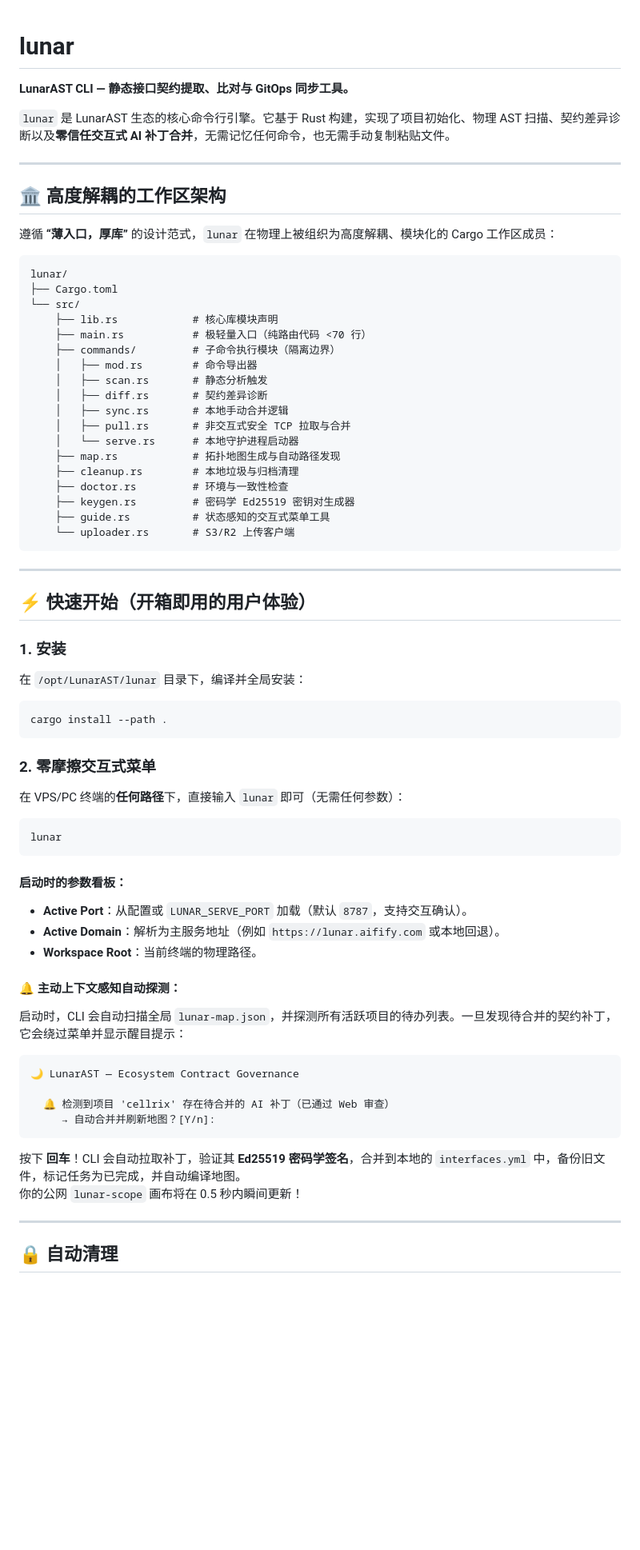
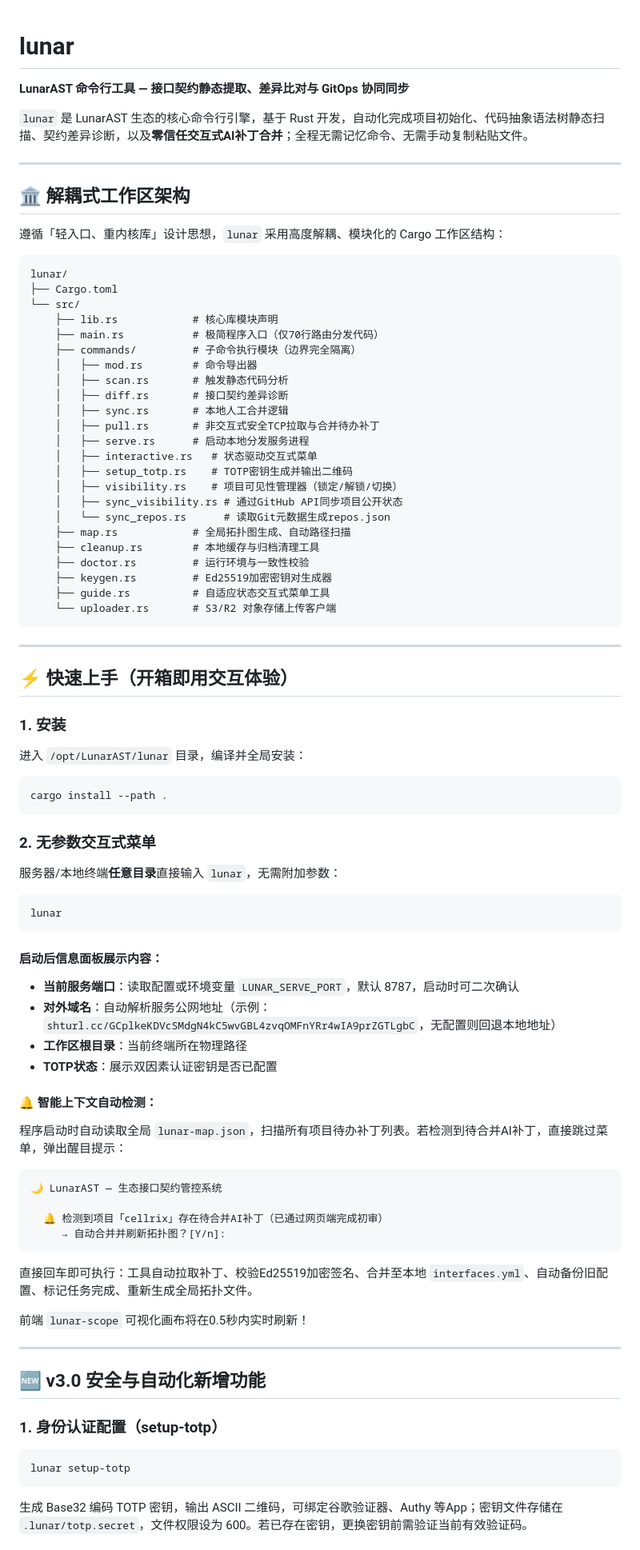
Before and after one commit to LunarAST/lunar, a Markdown page: README.zh-CN.md, the part around one of its changes. Shown at 80% size. Drawn GitHub-style; blank space fills up the shorter version.

Commit message:
docs: update Chinese README and AI-GitOps-Guide for v3.0

````diff
--- a/README.zh-CN.md
+++ b/README.zh-CN.md
@@ -1,69 +1,77 @@
 # lunar
+**LunarAST 命令行工具 — 接口契约静态提取、差异比对与 GitOps 协同同步**
 
-**LunarAST CLI — 静态接口契约提取、比对与 GitOps 同步工具。**
-
-`lunar` 是 LunarAST 生态的核心命令行引擎。它基于 Rust 构建，实现了项目初始化、物理 AST 扫描、契约差异诊断以及**零信任交互式 AI 补丁合并**，无需记忆任何命令，也无需手动复制粘贴文件。
+`lunar` 是 LunarAST 生态的核心命令行引擎，基于 Rust 开发，自动化完成项目初始化、代码抽象语法树静态扫描、契约差异诊断，以及**零信任交互式AI补丁合并**；全程无需记忆命令、无需手动复制粘贴文件。
 
 ---
 
-## 🏛️ 高度解耦的工作区架构
-
-遵循 **“薄入口，厚库”** 的设计范式，`lunar` 在物理上被组织为高度解耦、模块化的 Cargo 工作区成员：
-
+## 🏛️ 解耦式工作区架构
+遵循「轻入口、重内核库」设计思想，`lunar` 采用高度解耦、模块化的 Cargo 工作区结构：
 ```
 lunar/
 ├── Cargo.toml
 └── src/
     ├── lib.rs            # 核心库模块声明
-    ├── main.rs           # 极轻量入口（纯路由代码 <70 行）
-    ├── commands/         # 子命令执行模块（隔离边界）
+    ├── main.rs           # 极简程序入口（仅70行路由分发代码）
+    ├── commands/         # 子命令执行模块（边界完全隔离）
     │   ├── mod.rs        # 命令导出器
-    │   ├── scan.rs       # 静态分析触发
-    │   ├── diff.rs       # 契约差异诊断
-    │   ├── sync.rs       # 本地手动合并逻辑
-    │   ├── pull.rs       # 非交互式安全 TCP 拉取与合并
-    │   └── serve.rs      # 本地守护进程启动器
-    ├── map.rs            # 拓扑地图生成与自动路径发现
-    ├── cleanup.rs        # 本地垃圾与归档清理
-    ├── doctor.rs         # 环境与一致性检查
-    ├── keygen.rs         # 密码学 Ed25519 密钥对生成器
-    ├── guide.rs          # 状态感知的交互式菜单工具
-    └── uploader.rs       # S3/R2 上传客户端
+    │   ├── scan.rs       # 触发静态代码分析
+    │   ├── diff.rs       # 接口契约差异诊断
+    │   ├── sync.rs       # 本地人工合并逻辑
+    │   ├── pull.rs       # 非交互式安全TCP拉取与合并待办补丁
+    │   ├── serve.rs      # 启动本地分发服务进程
+    │   ├── interactive.rs   # 状态驱动交互式菜单
+    │   ├── setup_totp.rs    # TOTP密钥生成并输出二维码
+    │   ├── visibility.rs    # 项目可见性管理器（锁定/解锁/切换）
+    │   ├── sync_visibility.rs # 通过GitHub API同步项目公开状态
+    │   └── sync_repos.rs      # 读取Git元数据生成repos.json
+    ├── map.rs            # 全局拓扑图生成、自动路径扫描
+    ├── cleanup.rs        # 本地缓存与归档清理工具
+    ├── doctor.rs         # 运行环境与一致性校验
+    ├── keygen.rs         # Ed25519加密密钥对生成器
+    ├── guide.rs          # 自适应状态交互式菜单工具
+    └── uploader.rs       # S3/R2 对象存储上传客户端
 ```
 
 ---
 
-## ⚡ 快速开始（开箱即用的用户体验）
-
+## ⚡ 快速上手（开箱即用交互体验）
 ### 1. 安装
-在 `/opt/LunarAST/lunar` 目录下，编译并全局安装：
+进入 `/opt/LunarAST/lunar` 目录，编译并全局安装：
 ```bash
 cargo install --path .
 ```
 
-### 2. 零摩擦交互式菜单
-在 VPS/PC 终端的**任何路径**下，直接输入 `lunar` 即可（无需任何参数）：
+### 2. 无参数交互式菜单
+服务器/本地终端**任意目录**直接输入 `lunar`，无需附加参数：
 ```bash
 lunar
 ```
 
-#### 启动时的参数看板：
-* **Active Port**：从配置或 `LUNAR_SERVE_PORT` 加载（默认 `8787`，支持交互确认）。
-* **Active Domain**：解析为主服务地址（例如 `https://lunar.aifify.com` 或本地回退）。
-* **Workspace Root**：当前终端的物理路径。
+#### 启动后信息面板展示内容：
+* **当前服务端口**：读取配置或环境变量 `LUNAR_SERVE_PORT`，默认 8787，启动时可二次确认
+* **对外域名**：自动解析服务公网地址（示例：`shturl.cc/GCplkeKDVcSMdgN4kC5wvGBL4zvqOMFnYRr4wIA9prZGTLgbC`，无配置则回退本地地址）
+* **工作区根目录**：当前终端所在物理路径
+* **TOTP状态**：展示双因素认证密钥是否已配置
 
-#### 🔔 主动上下文感知自动探测：
-启动时，CLI 会自动扫描全局 `lunar-map.json`，并探测所有活跃项目的待办列表。一旦发现待合并的契约补丁，它会绕过菜单并显示醒目提示：
+#### 🔔 智能上下文自动检测：
+程序启动时自动读取全局 `lunar-map.json`，扫描所有项目待办补丁列表。若检测到待合并AI补丁，直接跳过菜单，弹出醒目提示：
 ```
-🌙 LunarAST — Ecosystem Contract Governance
+🌙 LunarAST — 生态接口契约管控系统
 
-  🔔 检测到项目 'cellrix' 存在待合并的 AI 补丁（已通过 Web 审查）
-     → 自动合并并刷新地图？[Y/n]:
+  🔔 检测到项目「cellrix」存在待合并AI补丁（已通过网页端完成初审）
+     → 自动合并并刷新拓扑图？[Y/n]:
 ```
-按下 **回车**！CLI 会自动拉取补丁，验证其 **Ed25519 密码学签名**，合并到本地的 `interfaces.yml` 中，备份旧文件，标记任务为已完成，并自动编译地图。
-你的公网 `lunar-scope` 画布将在 0.5 秒内瞬间更新！
+直接回车即可执行：工具自动拉取补丁、校验Ed25519加密签名、合并至本地 `interfaces.yml`、自动备份旧配置、标记任务完成、重新生成全局拓扑文件。
+
+前端 `lunar-scope` 可视化画布将在0.5秒内实时刷新！
 
 ---
 
-## 🔒 自动清理
+## 🆕 v3.0 安全与自动化新增功能
+### 1. 身份认证配置（setup-totp）
+```bash
+lunar setup-totp
+```
+生成 Base32 编码 TOTP 密钥，输出 ASCII 二维码，可绑定谷歌验证器、Authy 等App；密钥文件存储在 `.lunar/totp.secret`，文件权限设为 600。若已存在密钥，更换密钥前需验证当前有效验证码。
 
````
Also changed, not shown: other parts of README.zh-CN.md (+35 -4 lines), docs/AI-GitOps-Guide.zh-CN.md (+73 -71 lines).
